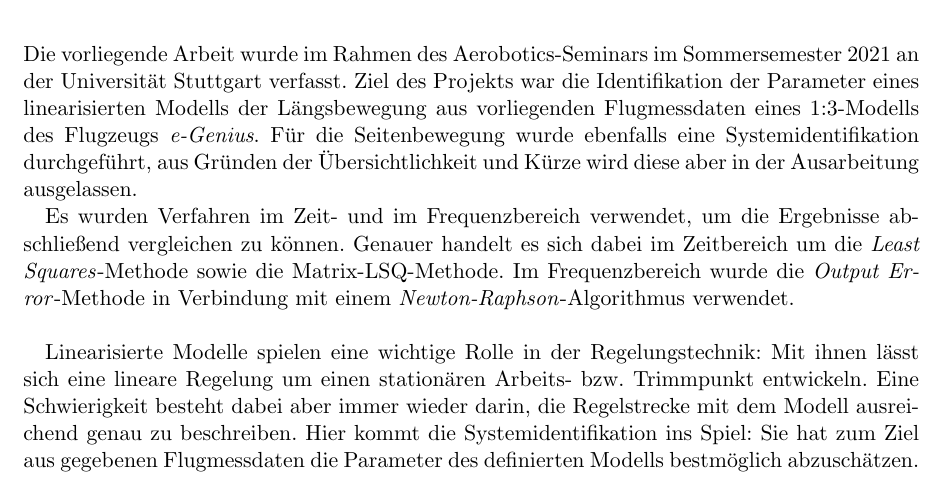
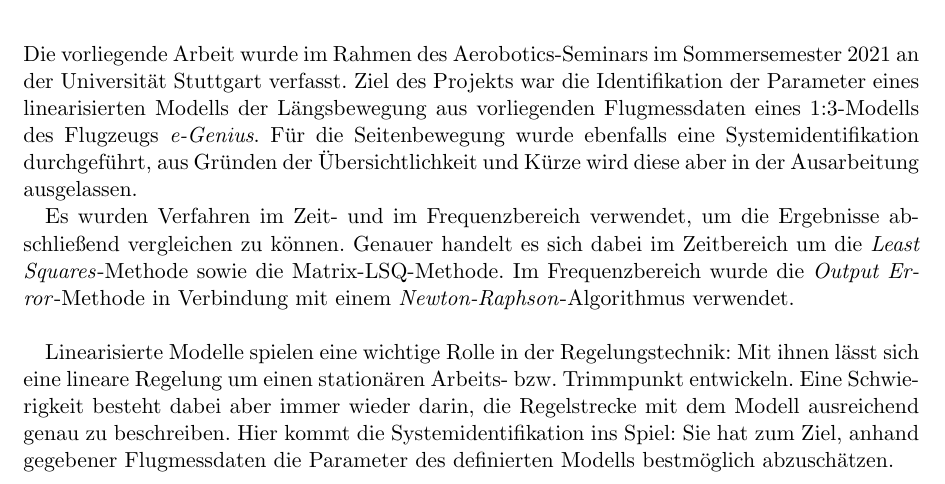
Before and after one commit to floriangschwandtner/Aerobotics2021, a LaTeX document (0a_Abschlussbericht/Main.tex, which reads 0a_Abschlussbericht/src/einleitung.tex): part of page 4 of 21, cut so that both start at the same text. Compiled offline with pdfLaTeX.

Commit message:
kleine Korrektur an Einleitung

```diff
--- a/0a_Abschlussbericht/src/einleitung.tex
+++ b/0a_Abschlussbericht/src/einleitung.tex
@@ -11,5 +10,5 @@ wurde die \textit{Output Error}-Methode in Verbindung mit einem \textit{Newton-R
 
 Linearisierte Modelle spielen eine wichtige Rolle in der Regelungstechnik: Mit ihnen lässt sich eine lineare Regelung um
 einen stationären Arbeits- bzw. Trimmpunkt entwickeln. Eine Schwierigkeit besteht dabei aber immer wieder darin, die
-Regelstrecke mit dem Modell ausreichend genau zu beschreiben. Hier kommt die Systemidentifikation ins Spiel: Sie hat zum Ziel
-aus gegebenen Flugmessdaten die Parameter des definierten Modells bestmöglich abzuschätzen.
+Regelstrecke mit dem Modell ausreichend genau zu beschreiben. Hier kommt die Systemidentifikation ins Spiel: Sie hat zum
+Ziel, anhand gegebener Flugmessdaten die Parameter des definierten Modells bestmöglich abzuschätzen.
```
Also changed, not shown: 0a_Abschlussbericht/src/einleitung.tex (1 more changed lines), 2 other files.
